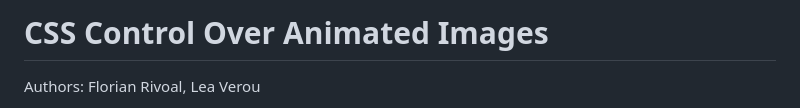
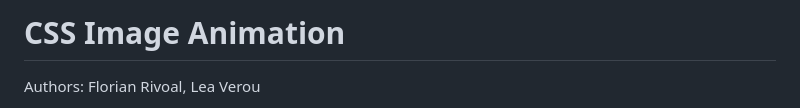
Before and after one commit to webplatformco/project-image-animation, a Markdown page: image-animation-property/README.md, the part around the change. Drawn GitHub-style.

Commit message:
Simpler title

```diff
--- a/image-animation-property/README.md
+++ b/image-animation-property/README.md
@@ -1,4 +1,4 @@
-# CSS Control Over Animated Images
+# CSS Image Animation
 
 Authors: Florian Rivoal, Lea Verou
 
```
